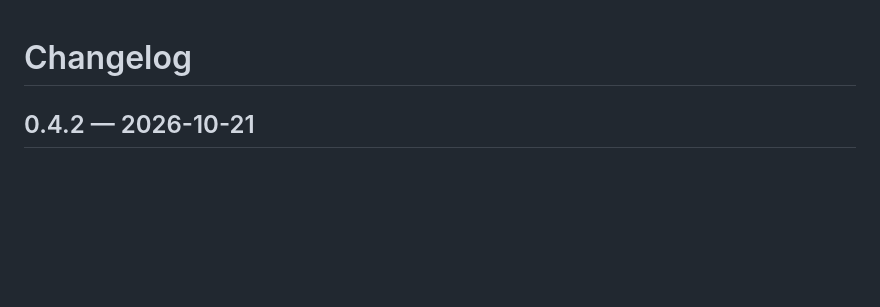
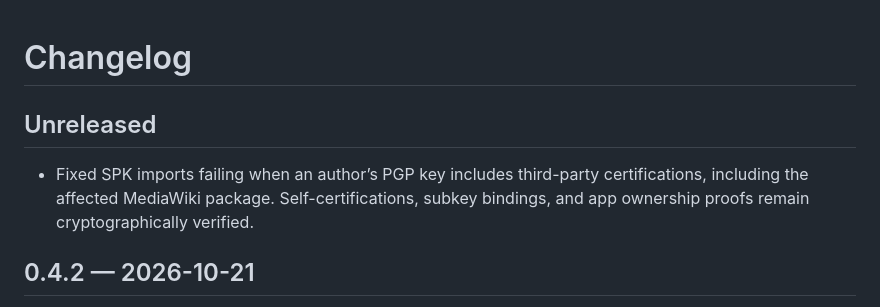
Before and after one commit to mnutt/sandstorm-marketplace, a Markdown page: CHANGELOG.md, the part around the change. Rendered like a GitHub page; blank space fills up the shorter version.

Commit message:
Update changelog for PGP verification fix

```diff
--- a/CHANGELOG.md
+++ b/CHANGELOG.md
@@ -1,4 +1,10 @@
 # Changelog
+
+## Unreleased
+
+- Fixed SPK imports failing when an author’s PGP key includes third-party
+  certifications, including the affected MediaWiki package. Self-certifications,
+  subkey bindings, and app ownership proofs remain cryptographically verified.
 
 ## 0.4.2 — 2026-10-21
 
```
